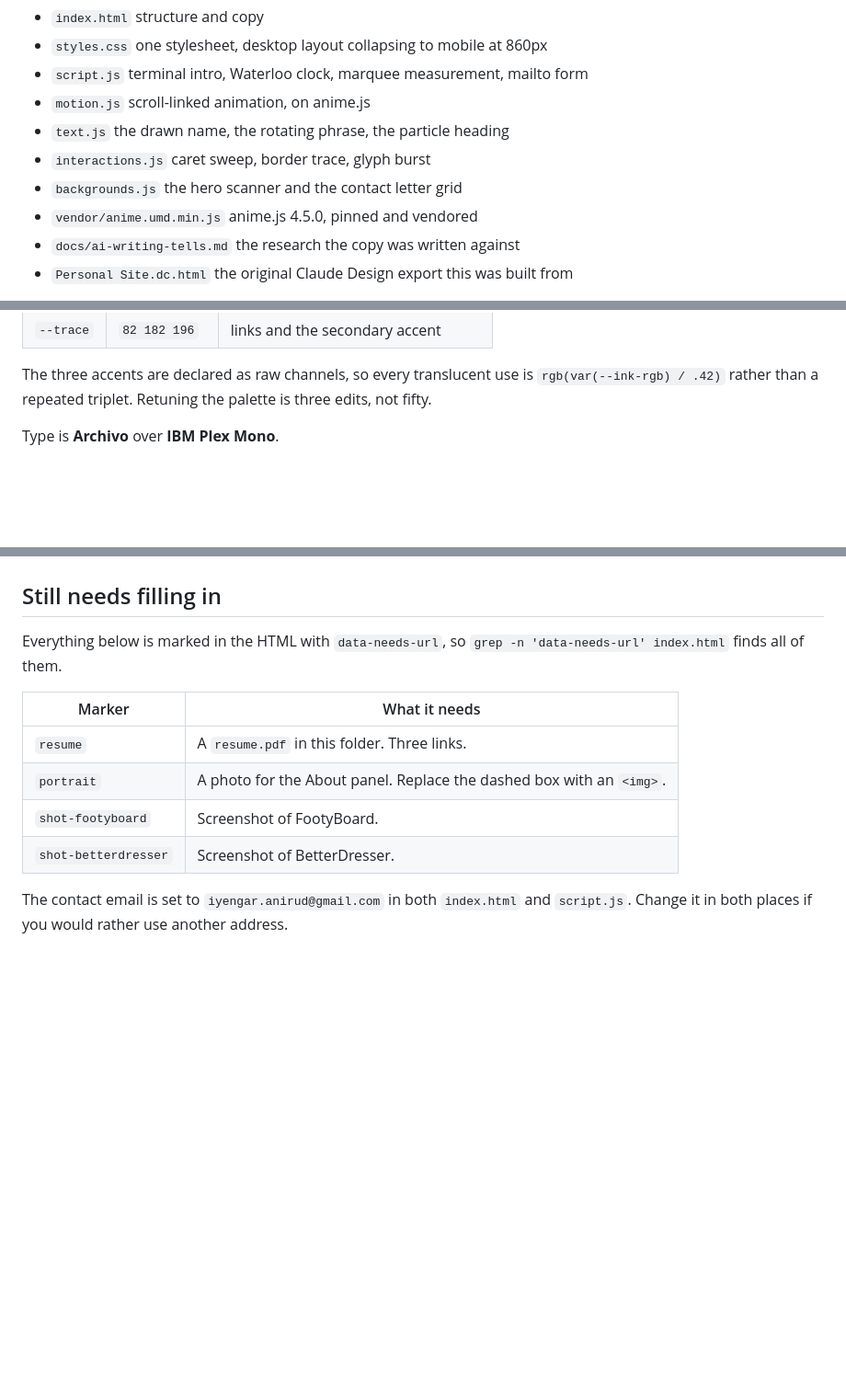
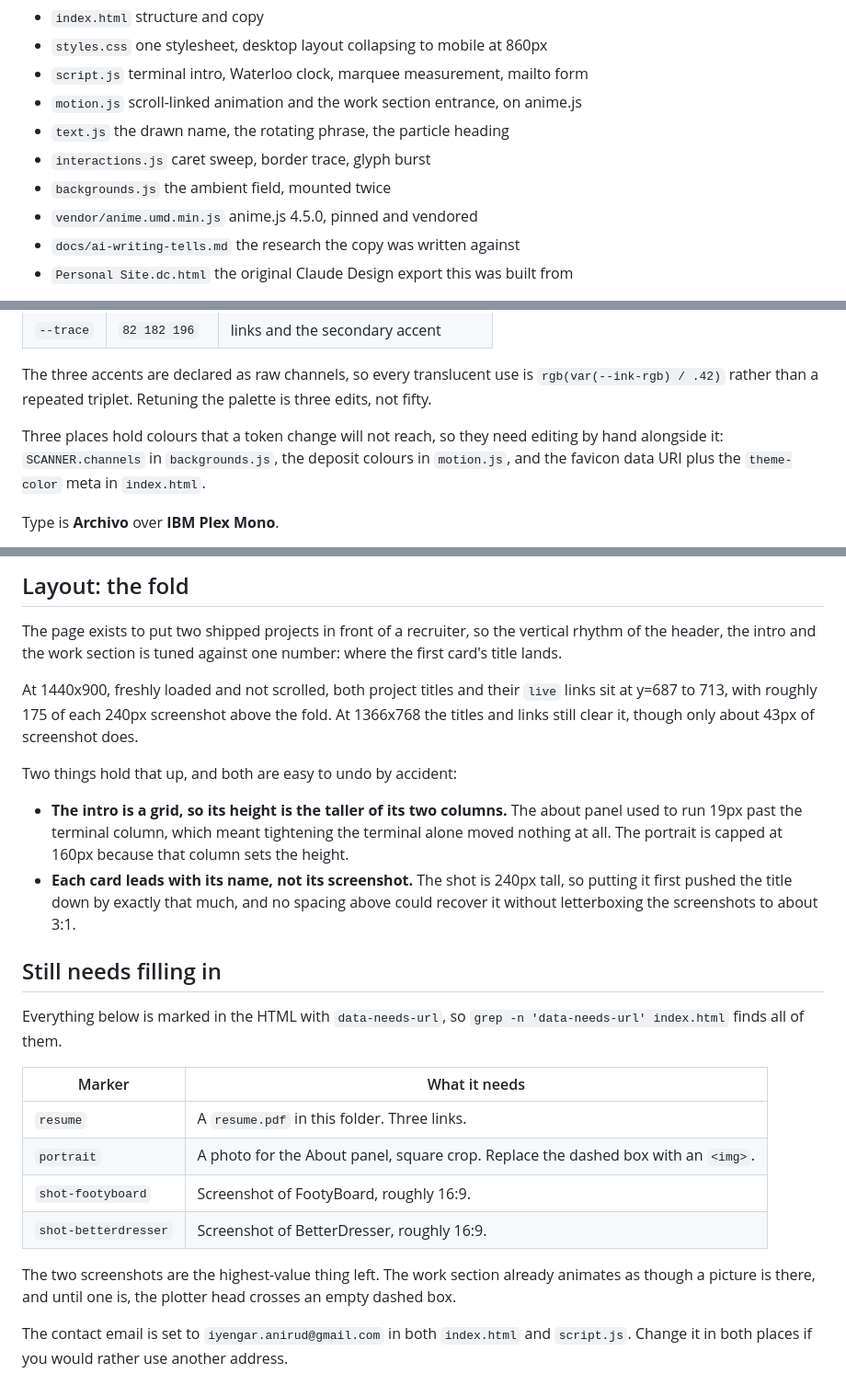
Before and after one commit to AnirudIye/AnirudIye.github.io, a Markdown page: README.md, 3 parts joined by grey strips. Shown at 92% size. Rendered like a GitHub page; blank space fills up the shorter version.

```diff
--- a/README.md
+++ b/README.md
@@ -12,10 +12,10 @@ Live at [anirudiye.github.io](https://anirudiye.github.io), served from `main`.
 - `index.html` structure and copy
 - `styles.css` one stylesheet, desktop layout collapsing to mobile at 860px
 - `script.js` terminal intro, Waterloo clock, marquee measurement, mailto form
-- `motion.js` scroll-linked animation, on anime.js
+- `motion.js` scroll-linked animation and the work section entrance, on anime.js
 - `text.js` the drawn name, the rotating phrase, the particle heading
 - `interactions.js` caret sweep, border trace, glyph burst
-- `backgrounds.js` the hero scanner and the contact letter grid
+- `backgrounds.js` the ambient field, mounted twice
 - `vendor/anime.umd.min.js` anime.js 4.5.0, pinned and vendored
 - `docs/ai-writing-tells.md` the research the copy was written against
 - `Personal Site.dc.html` the original Claude Design export this was built from
@@ -40,6 +40,11 @@ actually builds, which is robotics, circuits and board diagrams.
 The three accents are declared as raw channels, so every translucent use is
 `rgb(var(--ink-rgb) / .42)` rather than a repeated triplet. Retuning the
 palette is three edits, not fifty.
+
+Three places hold colours that a token change will not reach, so they need
+editing by hand alongside it: `SCANNER.channels` in `backgrounds.js`, the
+deposit colours in `motion.js`, and the favicon data URI plus the
+`theme-color` meta in `index.html`.
 
 Type is **Archivo** over **IBM Plex Mono**.
 
@@ -85,3 +172,24 @@ it animates. Worth rechecking on the next upgrade.
+## Layout: the fold
+
+The page exists to put two shipped projects in front of a recruiter, so the
+vertical rhythm of the header, the intro and the work section is tuned against
+one number: where the first card's title lands.
+
+At 1440x900, freshly loaded and not scrolled, both project titles and their
+`live` links sit at y=687 to 713, with roughly 175 of each 240px screenshot
+above the fold. At 1366x768 the titles and links still clear it, though only
+about 43px of screenshot does.
+
+Two things hold that up, and both are easy to undo by accident:
+
+- **The intro is a grid, so its height is the taller of its two columns.** The
+  about panel used to run 19px past the terminal column, which meant
+  tightening the terminal alone moved nothing at all. The portrait is capped
+  at 160px because that column sets the height.
+- **Each card leads with its name, not its screenshot.** The shot is 240px
+  tall, so putting it first pushed the title down by exactly that much, and no
+  spacing above could recover it without letterboxing the screenshots to about
+  3:1.
 
 ## Still needs filling in
 
@@ -91,9 +199,13 @@ Everything below is marked in the HTML with `data-needs-url`, so
 | Marker | What it needs |
 |---|---|
 | `resume` | A `resume.pdf` in this folder. Three links. |
-| `portrait` | A photo for the About panel. Replace the dashed box with an `<img>`. |
-| `shot-footyboard` | Screenshot of FootyBoard. |
-| `shot-betterdresser` | Screenshot of BetterDresser. |
+| `portrait` | A photo for the About panel, square crop. Replace the dashed box with an `<img>`. |
+| `shot-footyboard` | Screenshot of FootyBoard, roughly 16:9. |
+| `shot-betterdresser` | Screenshot of BetterDresser, roughly 16:9. |
+
+The two screenshots are the highest-value thing left. The work section already
+animates as though a picture is there, and until one is, the plotter head
+crosses an empty dashed box.
 
 The contact email is set to `iyengar.anirud@gmail.com` in both `index.html` and
 `script.js`. Change it in both places if you would rather use another address.
```
Also changed, not shown: other parts of README.md (+89 -7 lines).
